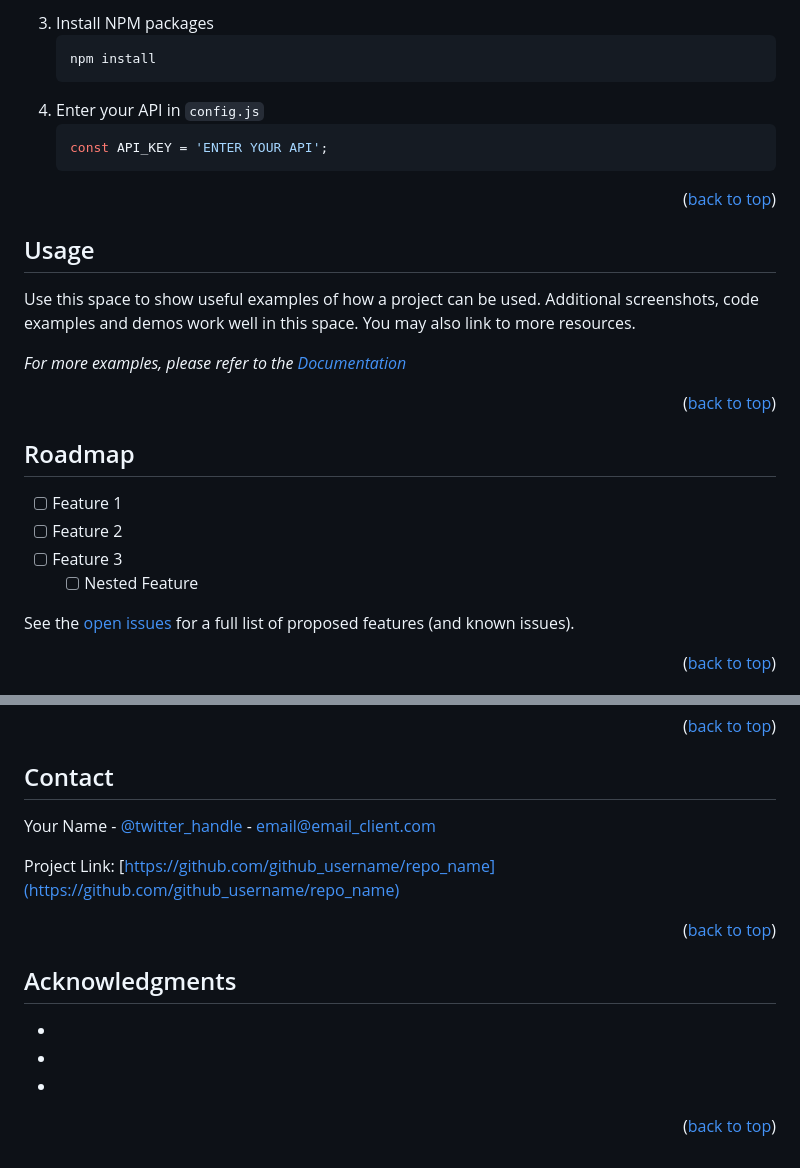
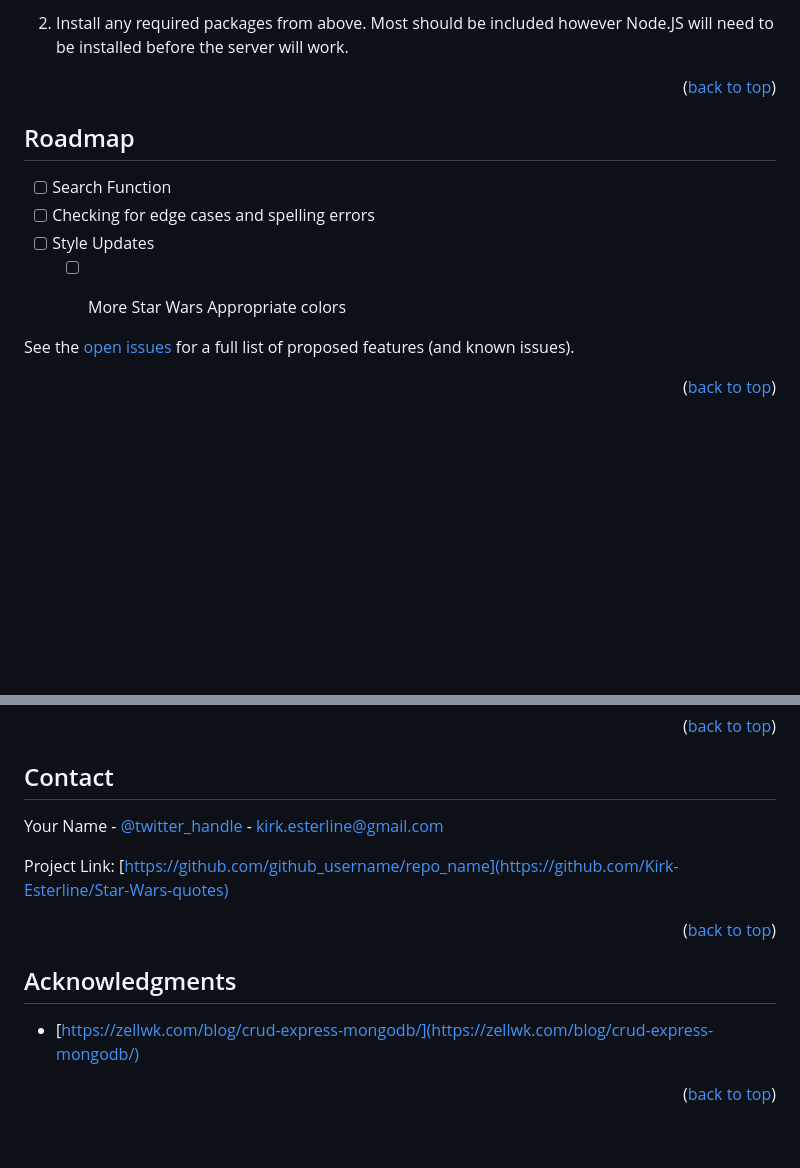
Before and after one commit to Kirk-Esterline/Star-Wars-quotes, a Markdown page: README.md, 2 parts joined by grey strips. Rendered like a GitHub page; blank space fills up the shorter version.

````diff
--- a/README.md
+++ b/README.md
@@ -129,35 +156,30 @@ This is an example of how to list things you need to use the software and how to
    ```
-3. Install NPM packages
-   ```sh
-   npm install
-   ```
-4. Enter your API in `config.js`
-   ```js
-   const API_KEY = 'ENTER YOUR API';
-   ```
+2. Install any required packages from above. Most should be included however Node.JS will need to be installed before the server will work.
+
 
 <p align="right">(<a href="#readme-top">back to top</a>)</p>
 
 
 
 <!-- USAGE EXAMPLES -->
-## Usage
+<!-- ## Usage
 
 Use this space to show useful examples of how a project can be used. Additional screenshots, code examples and demos work well in this space. You may also link to more resources.
 
 _For more examples, please refer to the [Documentation](https://example.com)_
 
-<p align="right">(<a href="#readme-top">back to top</a>)</p>
+<p align="right">(<a href="#readme-top">back to top</a>)</p> -->
 
 
 
 <!-- ROADMAP -->
 ## Roadmap
 
-- [ ] Feature 1
-- [ ] Feature 2
-- [ ] Feature 3
-    - [ ] Nested Feature
+- [ ] Search Function
+- [ ] Checking for edge cases and spelling errors
+- [ ] Style Updates
+    - [ ] More Star Wars Appropriate colors
+
 
 See the [open issues](https://github.com/github_username/repo_name/issues) for a full list of proposed features (and known issues).
 
@@ -195,9 +217,9 @@ Distributed under the MIT License. See `LICENSE.txt` for more information.
 <!-- CONTACT -->
 ## Contact
 
-Your Name - [@twitter_handle](https://twitter.com/twitter_handle) - email@email_client.com
+Your Name - [@twitter_handle](https://twitter.com/KapnKricket) - kirk.esterline@gmail.com
 
-Project Link: [https://github.com/github_username/repo_name](https://github.com/github_username/repo_name)
+Project Link: [https://github.com/github_username/repo_name](https://github.com/Kirk-Esterline/Star-Wars-quotes)
 
 <p align="right">(<a href="#readme-top">back to top</a>)</p>
 
@@ -206,9 +228,8 @@ Project Link: [https://github.com/github_username/repo_name](https://github.com/
 <!-- ACKNOWLEDGMENTS -->
 ## Acknowledgments
 
-* []()
-* []()
-* []()
+* [https://zellwk.com/blog/crud-express-mongodb/](https://zellwk.com/blog/crud-express-mongodb/)
+
 
 <p align="right">(<a href="#readme-top">back to top</a>)</p>
 
@@ -216,14 +237,14 @@ Project Link: [https://github.com/github_username/repo_name](https://github.com/
 
 <!-- MARKDOWN LINKS & IMAGES -->
 <!-- https://www.markdownguide.org/basic-syntax/#reference-style-links -->
-[contributors-shield]: https://img.shields.io/github/contributors/github_username/repo_name.svg?style=for-the-badge
-[contributors-url]: https://github.com/github_username/repo_name/graphs/contributors
-[forks-shield]: https://img.shields.io/github/forks/github_username/repo_name.svg?style=for-the-badge
-[forks-url]: https://github.com/github_username/repo_name/network/members
-[stars-shield]: https://img.shields.io/github/stars/github_username/repo_name.svg?style=for-the-badge
-[stars-url]: https://github.com/github_username/repo_name/stargazers
-[issues-shield]: https://img.shields.io/github/issues/github_username/repo_name.svg?style=for-the-badge
-[issues-url]: https://github.com/github_username/repo_name/issues
-[license-shield]: https://img.shields.io/github/license/github_username/repo_name.svg?style=for-the-badge
-[license-url]: https://github.com/github_username/repo_name/blob/master/LICENSE.txt
+[contributors-shield]: https://img.shields.io/github/contributors/Kirk-Esterline/Star-Wars-quotes.svg?style=for-the-badge
+[contributors-url]: https://github.com/Kirk-Esterline/Star-Wars-quotes/graphs/contributors
+[forks-shield]: https://img.shields.io/github/forks/Kirk-Esterline/Star-Wars-quotes.svg?style=for-the-badge
+[forks-url]: https://github.com/Kirk-Esterline/Star-Wars-quotes/network/members
+[stars-shield]: https://img.shields.io/github/stars/Kirk-Esterline/Star-Wars-quotes.svg?style=for-the-badge
+[stars-url]: https://github.com/Kirk-Esterline/Star-Wars-quotes/stargazers
+[issues-shield]: https://img.shields.io/github/issues/Kirk-Esterline/Star-Wars-quotes.svg?style=for-the-badge
+[issues-url]: https://github.com/Kirk-Esterline/Star-Wars-quotes/issues
+[license-shield]: https://img.shields.io/github/license/Kirk-Esterline/Star-Wars-quotes.svg?style=for-the-badge
+[license-url]: https://github.com/Kirk-Esterline/Star-Wars-quotes/blob/master/LICENSE.txt
 [linkedin-shield]: https://img.shields.io/badge/-LinkedIn-black.svg?style=for-the-badge&logo=linkedin&colorB=555
````
Also changed, not shown: other parts of README.md (+44 -17 lines), images/Screenshot.png (added), 8 other files.
